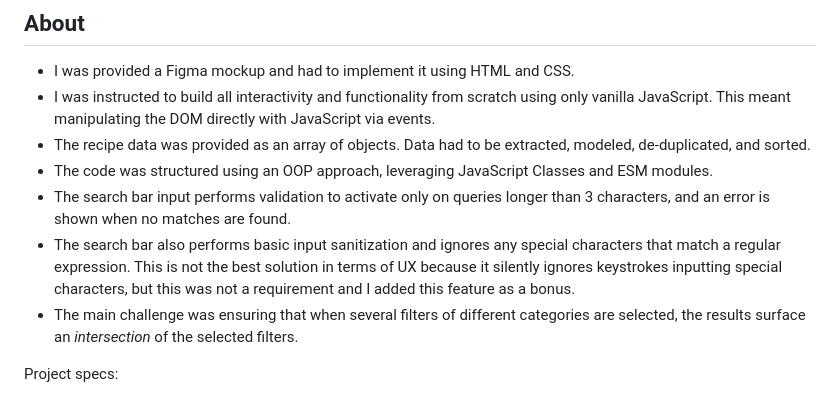
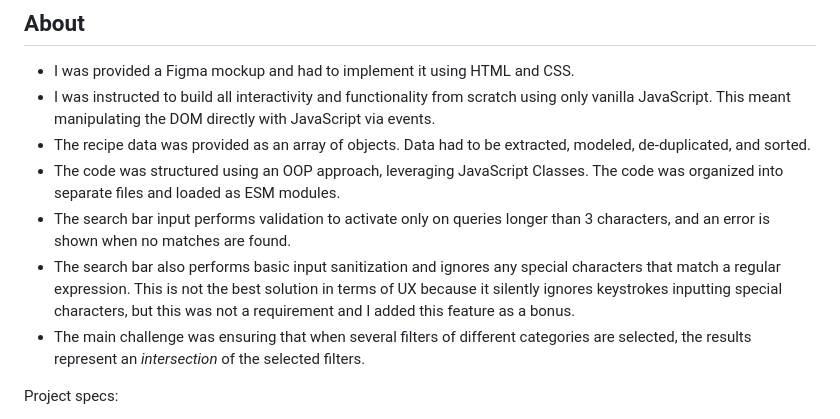
Before and after one commit to sensologica/les-petits-plats, a Markdown page: README.md, the part around one of its changes. GitHub-like rendering.

```diff
--- a/README.md
+++ b/README.md
@@ -7,10 +7,10 @@
 * I was provided a Figma mockup and had to implement it using HTML and CSS.
 * I was instructed to build all interactivity and functionality from scratch using only vanilla JavaScript. This meant manipulating the DOM directly with JavaScript via events.
 * The recipe data was provided as an array of objects. Data had to be extracted, modeled, de-duplicated, and sorted.
-* The code was structured using an OOP approach, leveraging JavaScript Classes and ESM modules.
+* The code was structured using an OOP approach, leveraging JavaScript Classes. The code was organized into separate files and loaded as ESM modules.
 * The search bar input performs validation to activate only on queries longer than 3 characters, and an error is shown when no matches are found.
 * The search bar also performs basic input sanitization and ignores any special characters that match a regular expression. This is not the best solution in terms of UX because it silently ignores keystrokes inputting special characters, but this was not a requirement and I added this feature as a bonus.
-* The main challenge was ensuring that when several filters of different categories are selected, the results surface an _intersection_ of the selected filters.
+* The main challenge was ensuring that when several filters of different categories are selected, the results represent an _intersection_ of the selected filters.
 
 Project specs:
 * Platform: Desktop
```
Also changed, not shown: other parts of README.md (+3 -3 lines).
